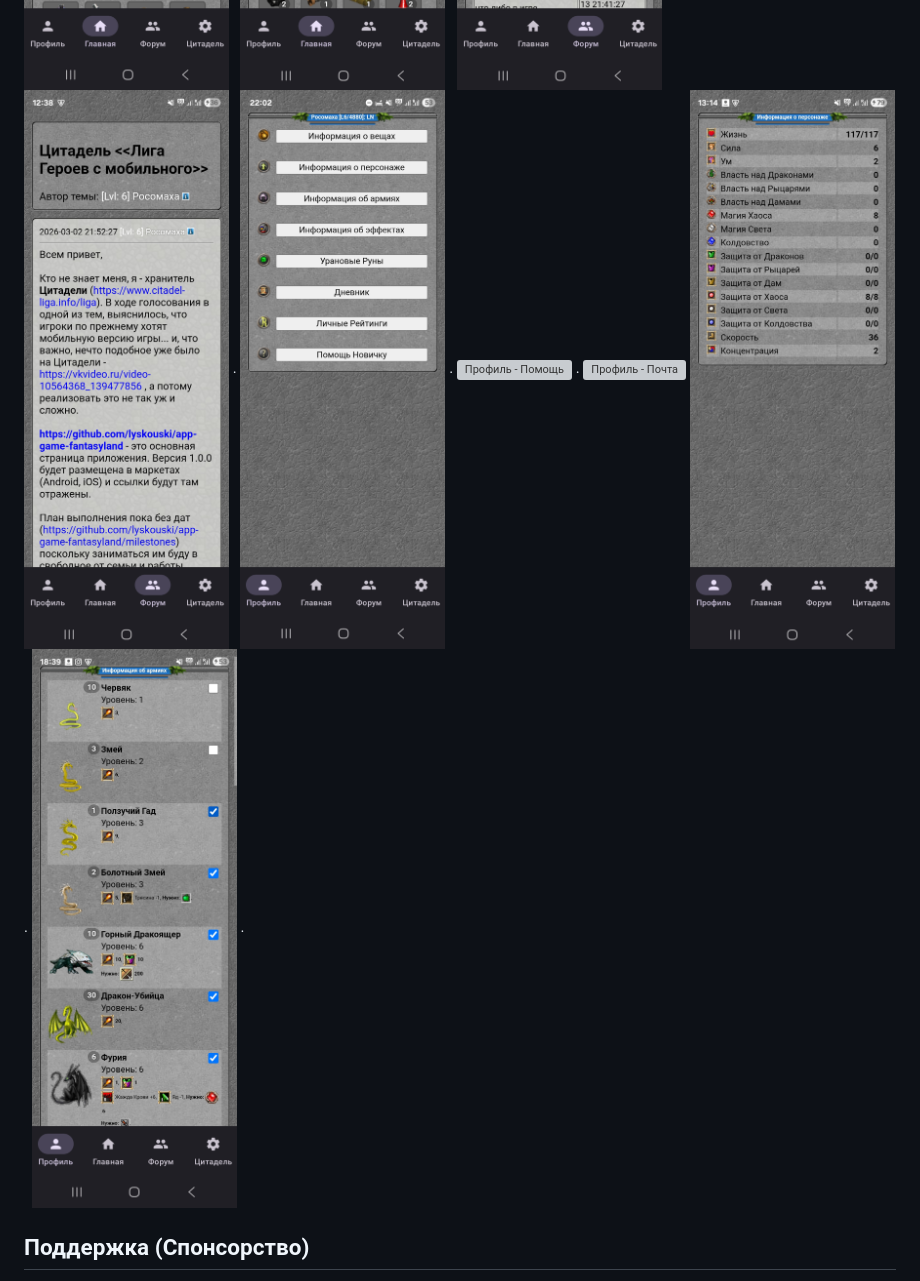
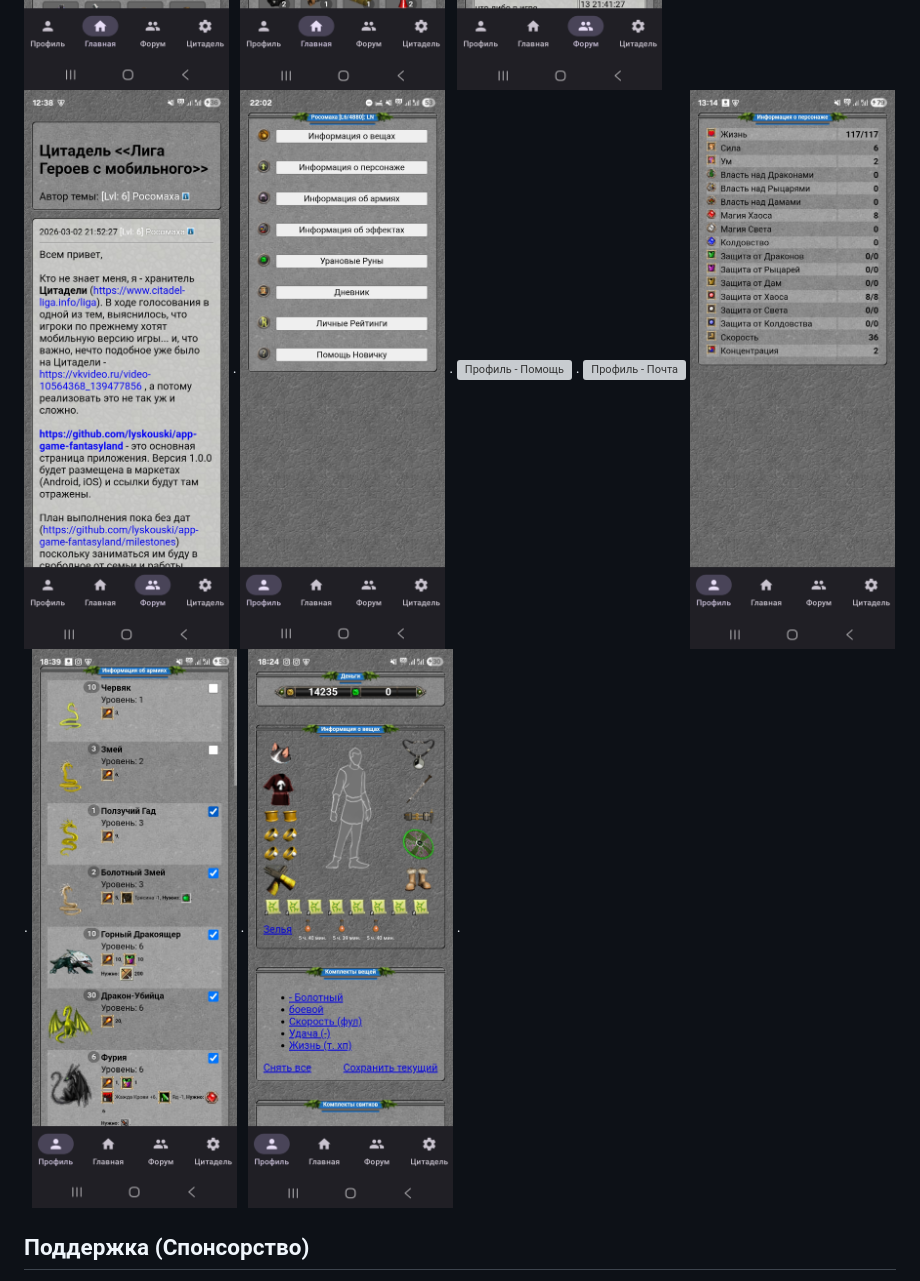
Before and after one commit to lyskouski/app-game-fantasyland, a Markdown page: README_ru.md, the part around the change. GitHub-like rendering; pictures changed too: docs/design-flow/info_5.jpg (added); grey boxes are pictures that could not be loaded.

Commit message:
[#32] [NF] Personal info: Stuff. Add image

```diff
--- a/README_ru.md
+++ b/README_ru.md
@@ -15,7 +15,7 @@
 <img alt="Логин" style="border-width:0;width:200px" src="./docs/design-flow/login.jpg" /> . <img alt="Переходы" style="border-width:0;width:200px" src="./docs/design-flow/movements.jpg" /> . <img alt="Добыча" style="border-width:0;width:200px" src="./docs/design-flow/mining.jpg" /> . <img alt="Карта" style="border-width:0;width:200px" src="./docs/design-flow/map.jpg" />
 <img alt="Крафт (выбор)" style="border-width:0;width:200px" src="./docs/design-flow/craft_1.jpg" /> . <img alt="Крафт (выбор рецепта)" style="border-width:0;width:200px" src="./docs/design-flow/craft_2.jpg" /> . <img alt="Разделы форума" style="border-width:0;width:200px" src="./docs/design-flow/forum.jpg" /> . <img alt="Форум" style="border-width:0;width:200px" src="./docs/design-flow/forum_2.jpg" />
 <img alt="Тема форума" style="border-width:0;width:200px" src="./docs/design-flow/forum_3.jpg" /> . <img alt="Профиль" style="border-width:0;width:200px" src="./docs/design-flow/info_1.jpg" /> . <img alt="Профиль - Помощь" style="border-width:0;width:200px" src="./docs/design-flow/info_2.jpg" /> . <img alt="Профиль - Почта" style="border-width:0;width:200px" src="./docs/design-flow/info_diary_mail.jpg" />
-<img alt="Информация о персонаже" style="border-width:0;width:200px" src="./docs/design-flow/info_3.jpg" /> . <img alt="Информация об армиях" style="border-width:0;width:200px" src="./docs/design-flow/info_4.jpg" /> .
+<img alt="Информация о персонаже" style="border-width:0;width:200px" src="./docs/design-flow/info_3.jpg" /> . <img alt="Информация об армиях" style="border-width:0;width:200px" src="./docs/design-flow/info_4.jpg" /> . <img alt="Вещи" style="border-width:0;width:200px" src="./docs/design-flow/info_5.jpg" /> .
 
 ## Поддержка (Спонсорство)
 
```
Also changed, not shown: README.md (+1 -1 lines).
